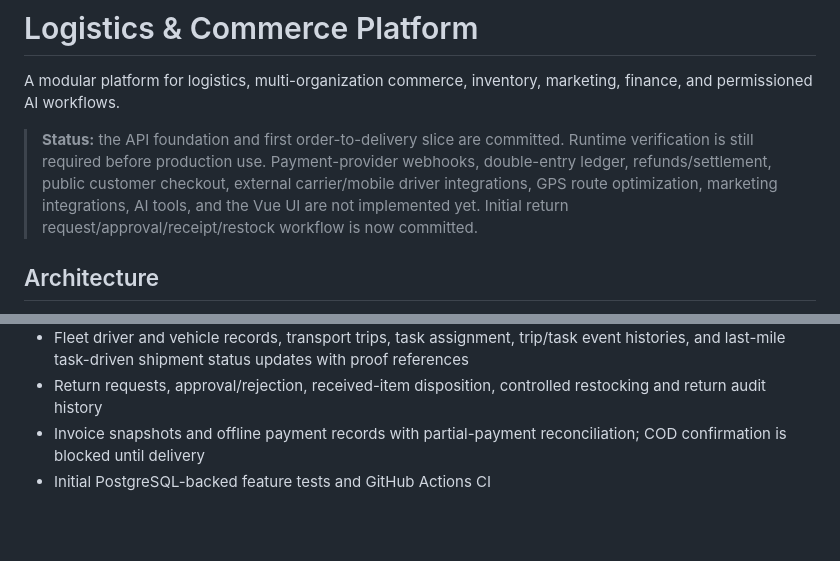
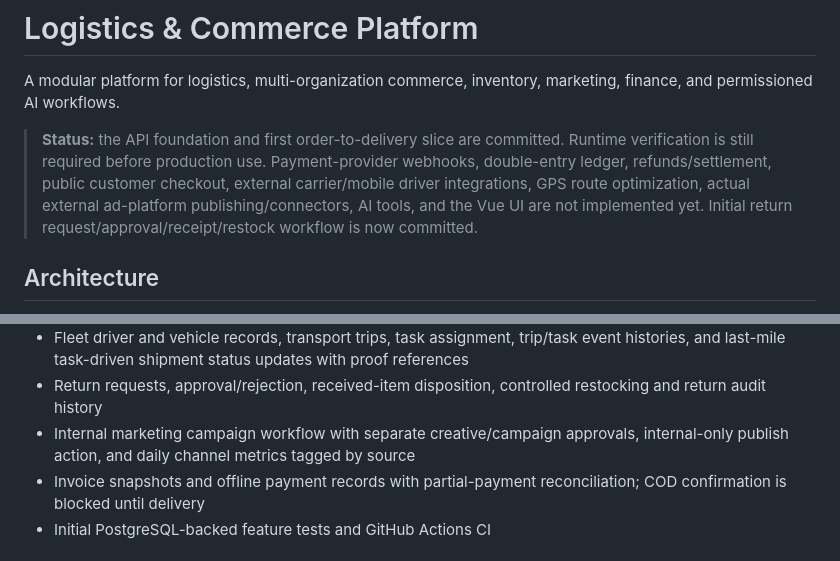
Before and after one commit to e-proo/authentication-learning, a Markdown page: README.md, 2 parts joined by grey strips. Drawn GitHub-style; blank space fills up the shorter version.

Commit message:
docs: describe campaign approval and internal publication

```diff
--- a/README.md
+++ b/README.md
@@ -2,7 +2,7 @@
 
 A modular platform for logistics, multi-organization commerce, inventory, marketing, finance, and permissioned AI workflows.
 
-> **Status:** the API foundation and first order-to-delivery slice are committed. Runtime verification is still required before production use. Payment-provider webhooks, double-entry ledger, refunds/settlement, public customer checkout, external carrier/mobile driver integrations, GPS route optimization, marketing integrations, AI tools, and the Vue UI are not implemented yet. Initial return request/approval/receipt/restock workflow is now committed.
+> **Status:** the API foundation and first order-to-delivery slice are committed. Runtime verification is still required before production use. Payment-provider webhooks, double-entry ledger, refunds/settlement, public customer checkout, external carrier/mobile driver integrations, GPS route optimization, actual external ad-platform publishing/connectors, AI tools, and the Vue UI are not implemented yet. Initial return request/approval/receipt/restock workflow is now committed.
 
 ## Architecture
 
@@ -27,6 +27,7 @@ A modular platform for logistics, multi-organization commerce, inventory, market
 - Delivery completion and order status history
 - Fleet driver and vehicle records, transport trips, task assignment, trip/task event histories, and last-mile task-driven shipment status updates with proof references
 - Return requests, approval/rejection, received-item disposition, controlled restocking and return audit history
+- Internal marketing campaign workflow with separate creative/campaign approvals, internal-only publish action, and daily channel metrics tagged by source
 - Invoice snapshots and offline payment records with partial-payment reconciliation; COD confirmation is blocked until delivery
 - Initial PostgreSQL-backed feature tests and GitHub Actions CI
 
```
